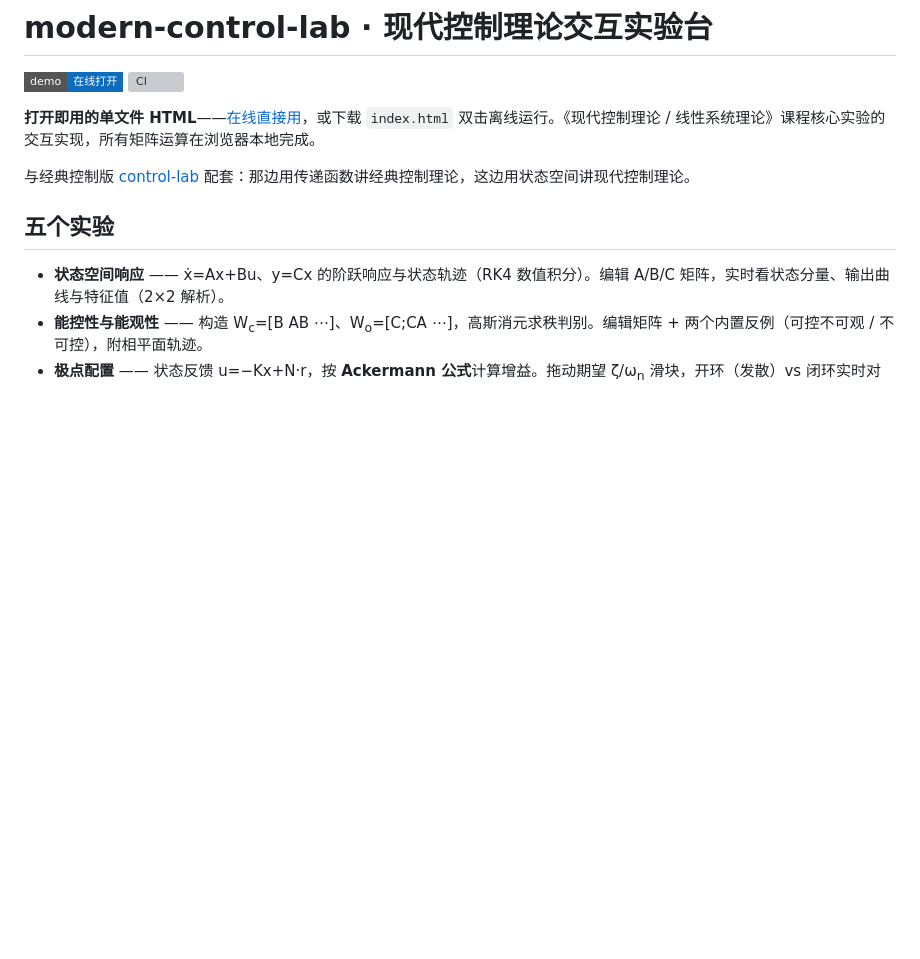
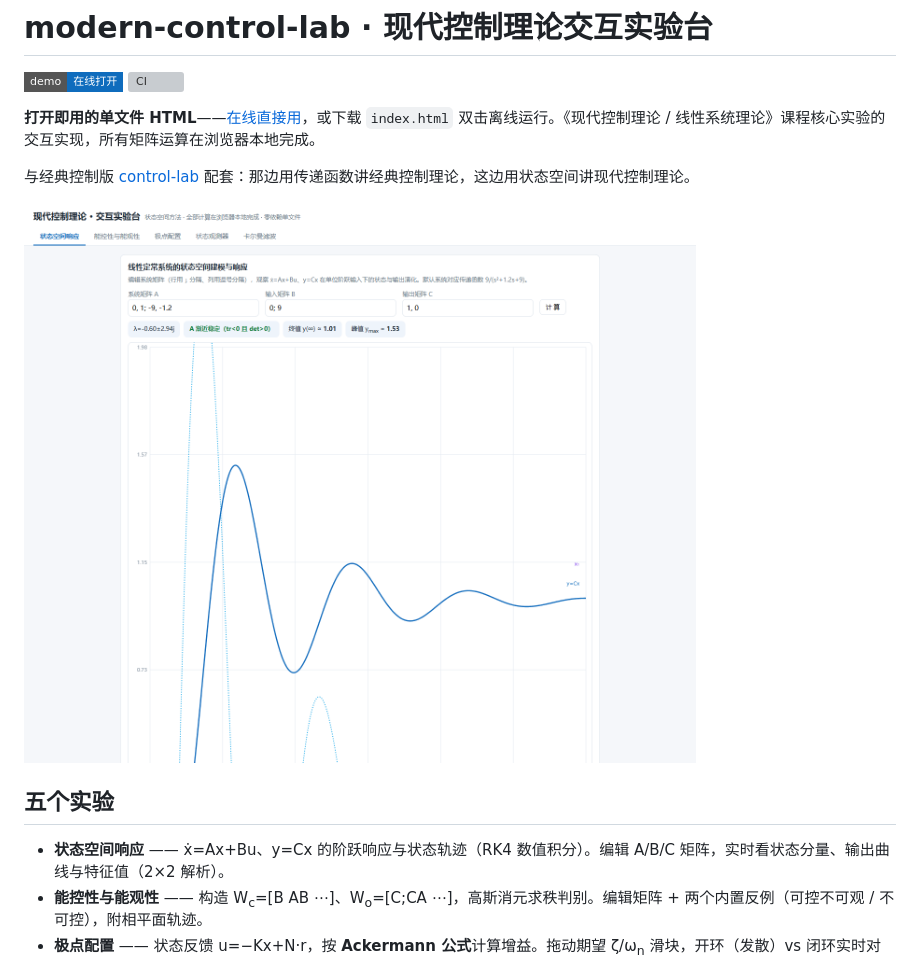
Before and after one commit to Leslieryin/modern-control-lab, a Markdown page: README.md, the part around the change. GitHub-like rendering; pictures changed too: docs/shot-state.png (added); badges without logos; blank space fills up the shorter version; grey boxes are pictures that could not be loaded.

Commit message:
docs: 补界面截图
README 之前只有徽章没有界面，访客看不到拖滑块实时重算的效果

```diff
--- a/README.md
+++ b/README.md
@@ -6,6 +6,8 @@
 **打开即用的单文件 HTML**——[在线直接用](https://leslieryin.github.io/modern-control-lab/)，或下载 `index.html` 双击离线运行。《现代控制理论 / 线性系统理论》课程核心实验的交互实现，所有矩阵运算在浏览器本地完成。
 
 与经典控制版 [control-lab](https://github.com/Leslieryin/control-lab) 配套：那边用传递函数讲经典控制理论，这边用状态空间讲现代控制理论。
+
+![状态空间阶跃响应：编辑 A/B/C 矩阵，状态分量与输出曲线实时重算](docs/shot-state.png)
 
 ## 五个实验
 
```
